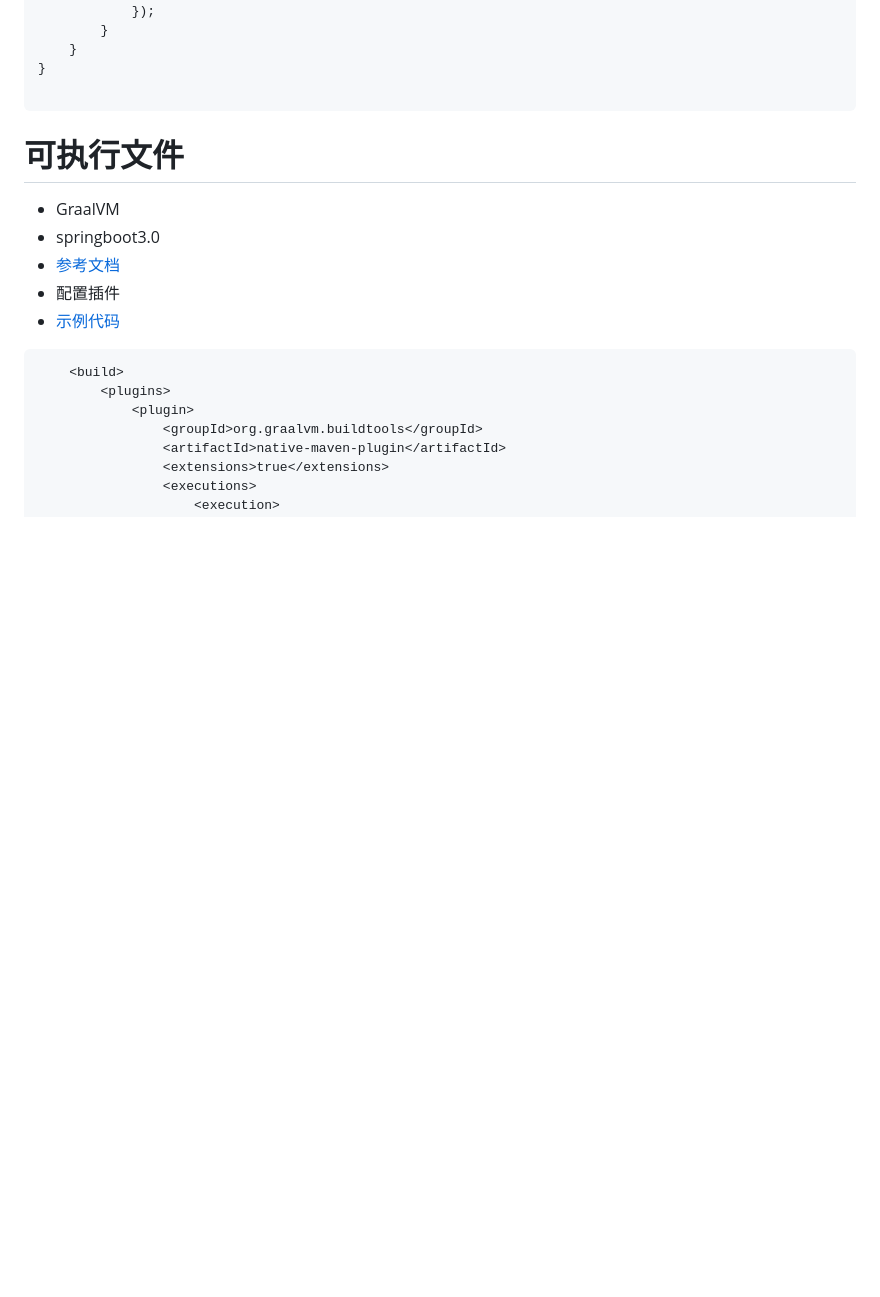
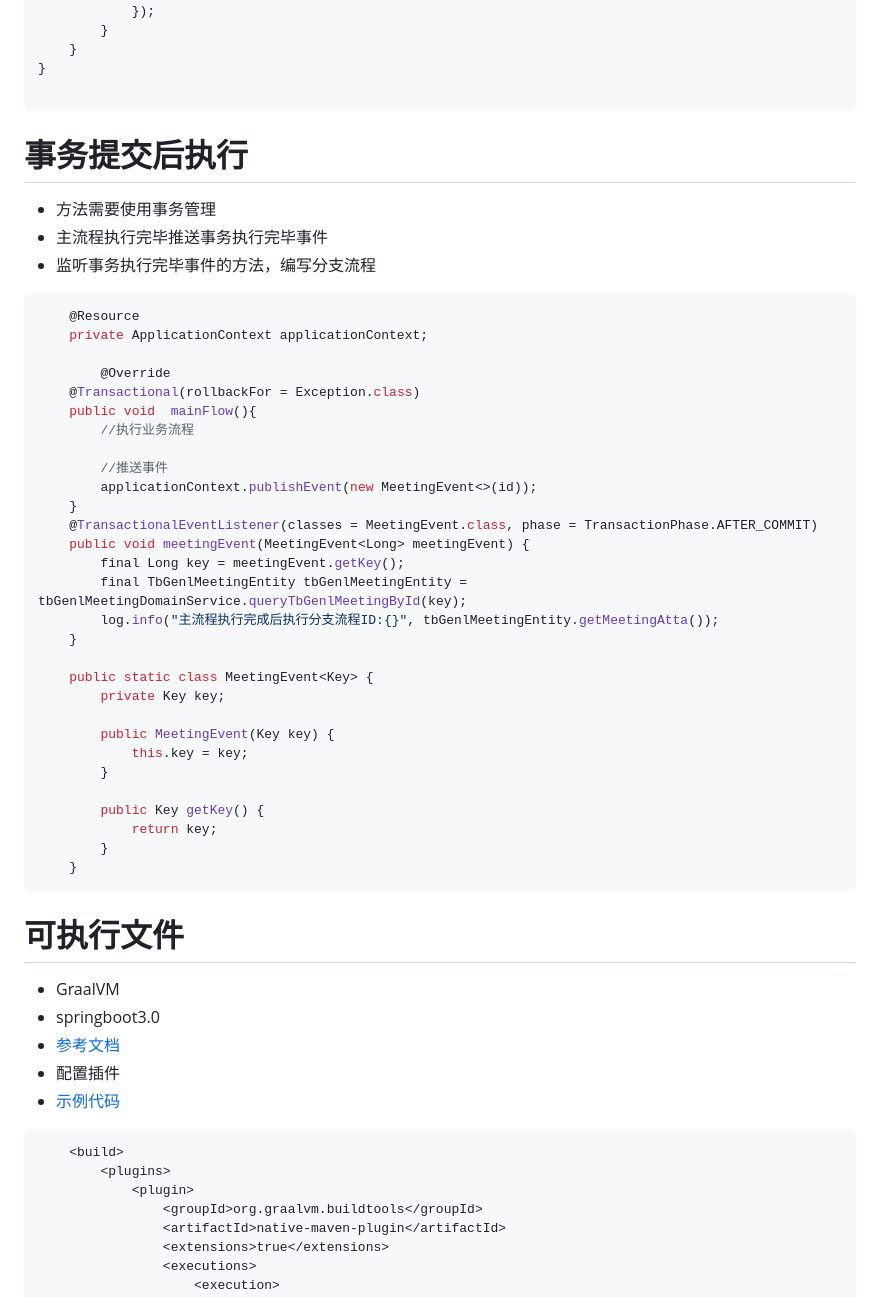
Before and after one commit to cdigho/note-log, a Markdown page: source/java/springboot.md, the part around the change. Drawn GitHub-style; blank space fills up the shorter version.

Commit message:
SubmitDescription：kubectl UserInfo：江玉浩#email_dev@163.com DateTime：2024年06月29日14:18:12

````diff
--- a/source/java/springboot.md
+++ b/source/java/springboot.md
@@ -199,6 +199,46 @@ public class TransactionHolder<T> {
 }
 
 ```
+
+# 事务提交后执行
+
+- 方法需要使用事务管理
+- 主流程执行完毕推送事务执行完毕事件
+- 监听事务执行完毕事件的方法，编写分支流程
+
+```java
+    @Resource
+    private ApplicationContext applicationContext;
+
+		@Override
+    @Transactional(rollbackFor = Exception.class)
+    public void  mainFlow(){
+        //执行业务流程
+
+        //推送事件
+        applicationContext.publishEvent(new MeetingEvent<>(id));
+    }
+    @TransactionalEventListener(classes = MeetingEvent.class, phase = TransactionPhase.AFTER_COMMIT)
+    public void meetingEvent(MeetingEvent<Long> meetingEvent) {
+        final Long key = meetingEvent.getKey();
+        final TbGenlMeetingEntity tbGenlMeetingEntity = tbGenlMeetingDomainService.queryTbGenlMeetingById(key);
+        log.info("主流程执行完成后执行分支流程ID:{}", tbGenlMeetingEntity.getMeetingAtta());
+    }
+
+    public static class MeetingEvent<Key> {
+        private Key key;
+
+        public MeetingEvent(Key key) {
+            this.key = key;
+        }
+
+        public Key getKey() {
+            return key;
+        }
+    }
+```
+
+
 
 # 可执行文件
 
````
